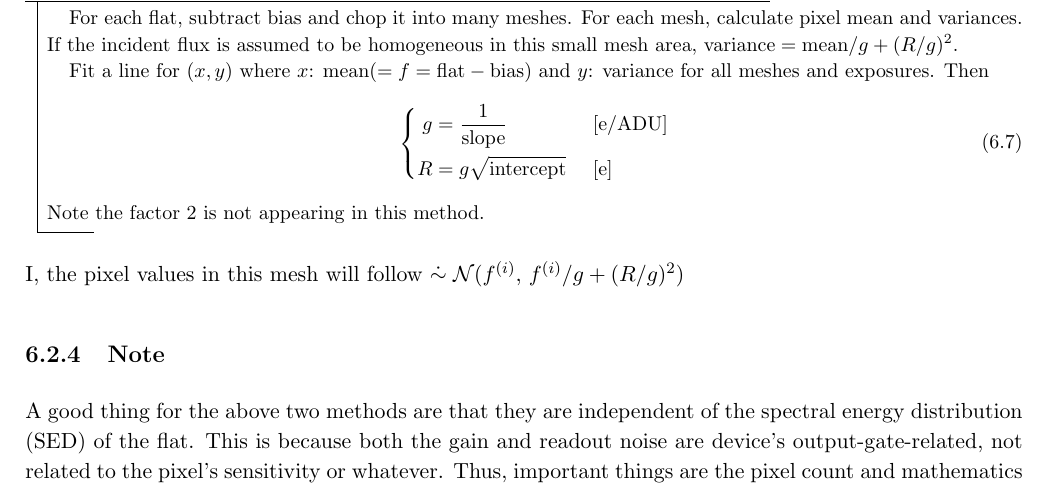
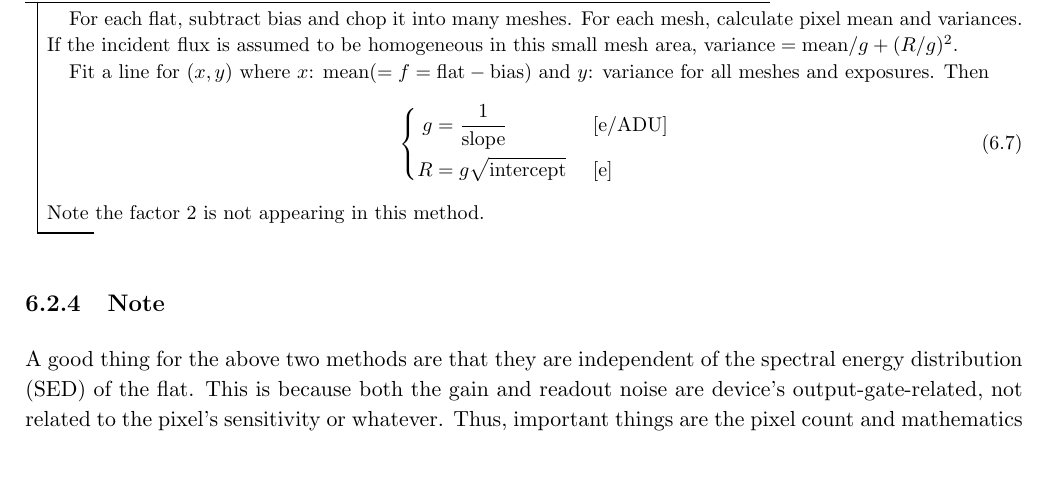
Before and after one commit to ysBach/SNU_AOclass, a LaTeX thesis (Books/main.tex, which reads Books/chaps/A01_CCD.tex): part of page 78 of 79 before the commit and part of page 78 of 78 after it, cut so that both start at the same text, the shorter picture padded with empty space. Compiled offline with pdfLaTeX.

Commit message:
update Books CCD chapter

```diff
--- a/Books/chaps/A01_CCD.tex
+++ b/Books/chaps/A01_CCD.tex
@@ -214,8 +214,6 @@ Fit a line for $ (x, y) $ where $ x $: $ \mathrm{mean} (= f = \mathrm{flat} - \m
 \end{equation}
 Note the factor 2 is not appearing in this method.
 \end{thm}
-I, the pixel values in this mesh will follow $ \simdot \mathcal{N} (f^{(i)},\, f^{(i)}/g + (R/g)^2 ) $
-
 
 
 \subsection{Note}
```
Also changed, not shown: Books/figs/newtonring-01.png (added), Books/main.pdf, 1 other file.
